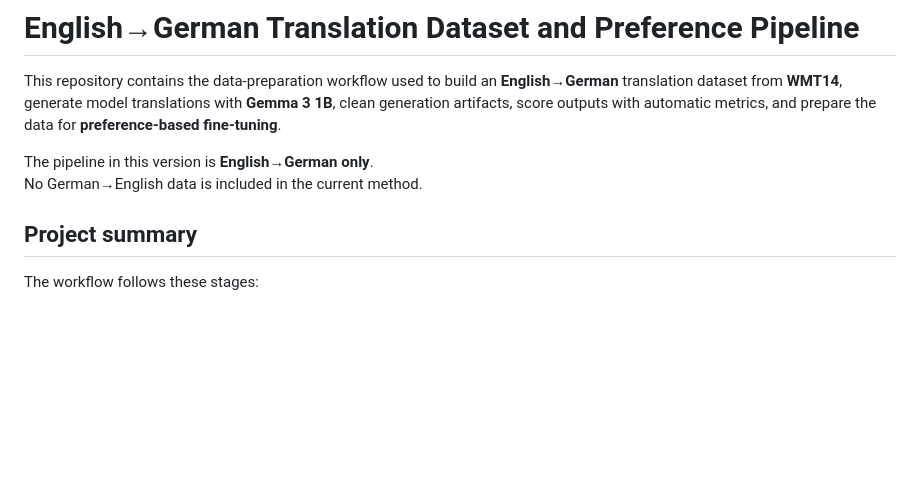
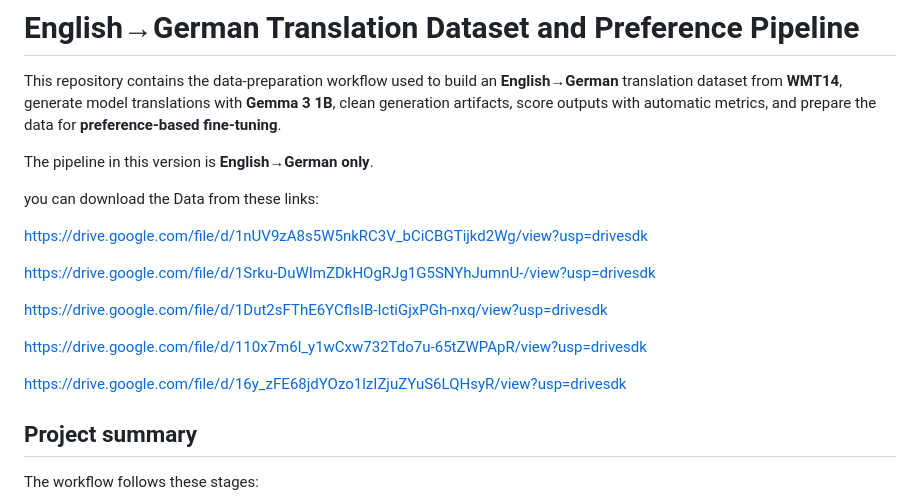
Before and after one commit to Mehrdadghassabi/Amestris, a Markdown page: data/Readme.md, the part around the change. Rendered like a GitHub page; blank space fills up the shorter version.

```diff
--- a/data/Readme.md
+++ b/data/Readme.md
@@ -3,7 +3,19 @@
 This repository contains the data-preparation workflow used to build an **English→German** translation dataset from **WMT14**, generate model translations with **Gemma 3 1B**, clean generation artifacts, score outputs with automatic metrics, and prepare the data for **preference-based fine-tuning**.
 
 The pipeline in this version is **English→German only**.
-No German→English data is included in the current method.
+
+you can download the Data from these links:
+
+https://drive.google.com/file/d/1nUV9zA8s5W5nkRC3V_bCiCBGTijkd2Wg/view?usp=drivesdk
+
+https://drive.google.com/file/d/1Srku-DuWImZDkHOgRJg1G5SNYhJumnU-/view?usp=drivesdk
+
+https://drive.google.com/file/d/1Dut2sFThE6YCflsIB-IctiGjxPGh-nxq/view?usp=drivesdk
+
+https://drive.google.com/file/d/110x7m6l_y1wCxw732Tdo7u-65tZWPApR/view?usp=drivesdk
+
+https://drive.google.com/file/d/16y_zFE68jdYOzo1lzIZjuZYuS6LQHsyR/view?usp=drivesdk
+
 
 ## Project summary
 
```
